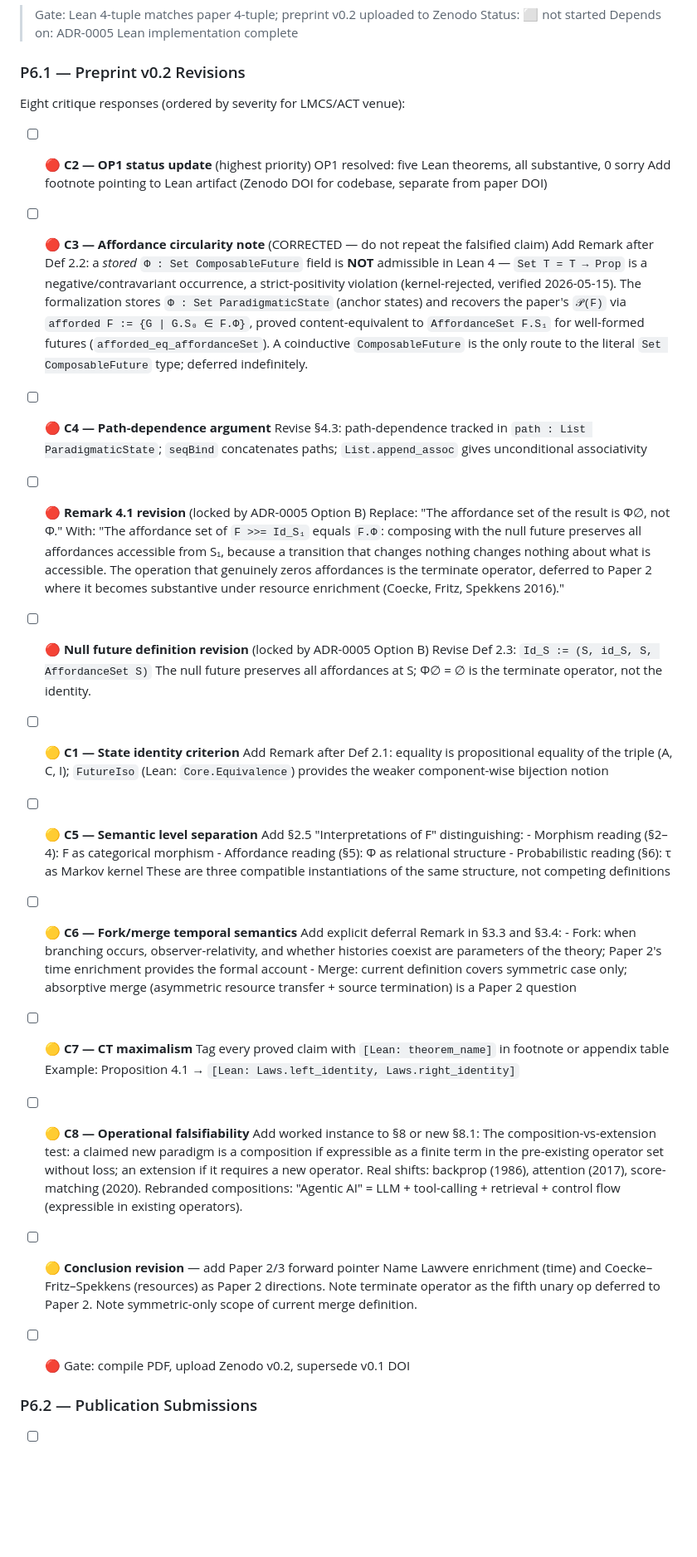
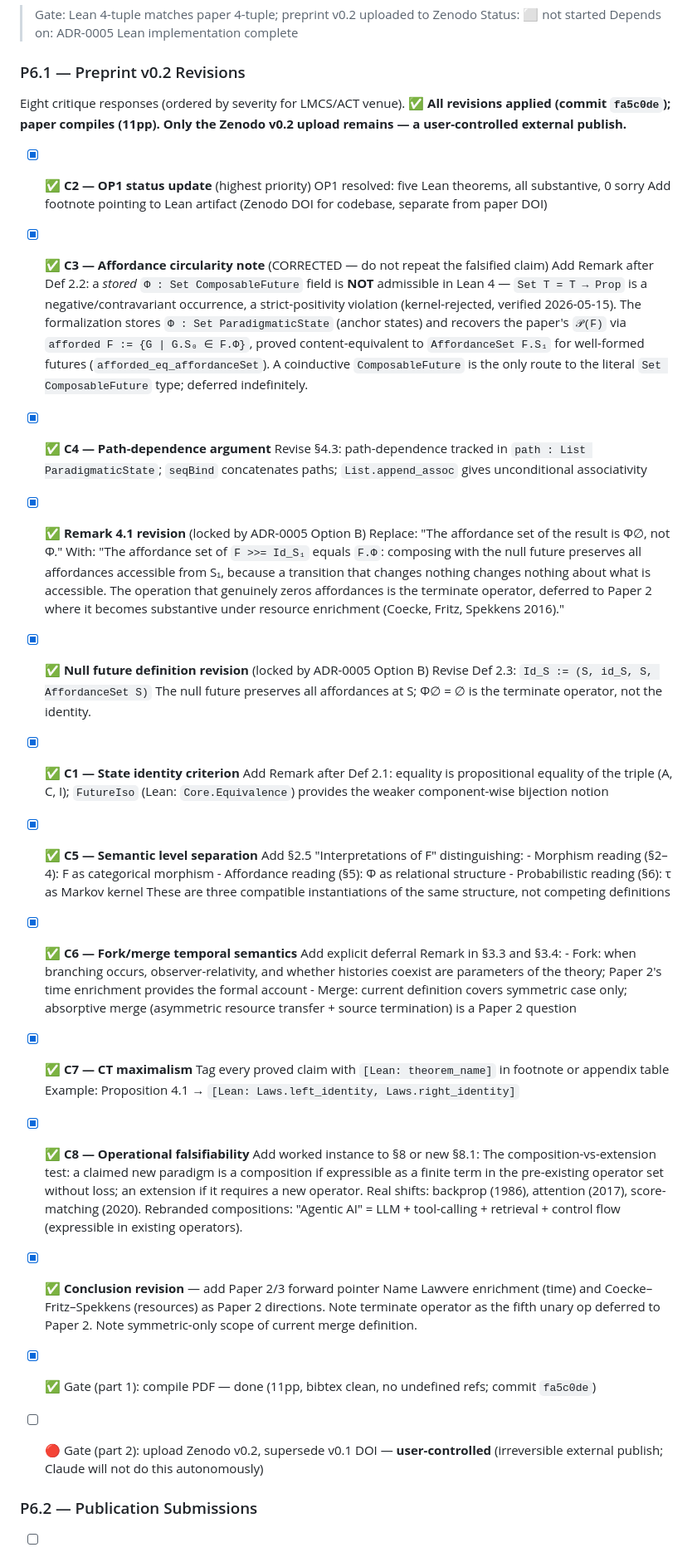
Before and after one commit to SHA888/composable-future, a Markdown page: TODO.md, the part around one of its changes. Shown at 83% size. Drawn GitHub-style; blank space fills up the shorter version.

Commit message:
docs(TODO): P6.1 v0.2 revisions complete; Zenodo upload pending (user)
All ten P6.1 critique/revision items checked off (commit fa5c0de).
Gate split: PDF compile ✅ done; Zenodo v0.2 upload flagged as
user-controlled (irreversible external publish). Phase 6 → in progress;
Preprint v0.2 → [~].

Co-Authored-By: Claude Sonnet 4.6 <noreply@anthropic.com>

```diff
--- a/TODO.md
+++ b/TODO.md
@@ -190,13 +190,15 @@ preprint conflated identity with termination and must be revised in v0.2.
 
 ### P6.1 — Preprint v0.2 Revisions
 
-Eight critique responses (ordered by severity for LMCS/ACT venue):
+Eight critique responses (ordered by severity for LMCS/ACT venue).
+**✅ All revisions applied (commit `fa5c0de`); paper compiles (11pp). Only the
+Zenodo v0.2 upload remains — a user-controlled external publish.**
 
-- [ ] 🔴 **C2 — OP1 status update** (highest priority)
+- [x] ✅ **C2 — OP1 status update** (highest priority)
       OP1 resolved: five Lean theorems, all substantive, 0 sorry
       Add footnote pointing to Lean artifact (Zenodo DOI for codebase, separate from paper DOI)
 
-- [ ] 🔴 **C3 — Affordance circularity note** (CORRECTED — do not repeat the falsified claim)
+- [x] ✅ **C3 — Affordance circularity note** (CORRECTED — do not repeat the falsified claim)
       Add Remark after Def 2.2: a *stored* `Φ : Set ComposableFuture` field is
       **NOT** admissible in Lean 4 — `Set T = T → Prop` is a negative/contravariant
       occurrence, a strict-positivity violation (kernel-rejected, verified 2026-05-15).
@@ -206,11 +208,11 @@ Eight critique responses (ordered by severity for LMCS/ACT venue):
       (`afforded_eq_affordanceSet`). A coinductive `ComposableFuture` is the only
       route to the literal `Set ComposableFuture` type; deferred indefinitely.
 
-- [ ] 🔴 **C4 — Path-dependence argument**
+- [x] ✅ **C4 — Path-dependence argument**
       Revise §4.3: path-dependence tracked in `path : List ParadigmaticState`;
       `seqBind` concatenates paths; `List.append_assoc` gives unconditional associativity
 
-- [ ] 🔴 **Remark 4.1 revision** (locked by ADR-0005 Option B)
+- [x] ✅ **Remark 4.1 revision** (locked by ADR-0005 Option B)
       Replace: "The affordance set of the result is Φ∅, not Φ."
       With: "The affordance set of `F >>= Id_S₁` equals `F.Φ`: composing with the null
       future preserves all affordances accessible from S₁, because a transition that changes
@@ -218,29 +220,29 @@ Eight critique responses (ordered by severity for LMCS/ACT venue):
       affordances is the terminate operator, deferred to Paper 2 where it becomes substantive
       under resource enrichment (Coecke, Fritz, Spekkens 2016)."
 
-- [ ] 🔴 **Null future definition revision** (locked by ADR-0005 Option B)
+- [x] ✅ **Null future definition revision** (locked by ADR-0005 Option B)
       Revise Def 2.3: `Id_S := (S, id_S, S, AffordanceSet S)`
       The null future preserves all affordances at S; Φ∅ = ∅ is the terminate operator,
       not the identity.
 
-- [ ] 🟡 **C1 — State identity criterion**
+- [x] ✅ **C1 — State identity criterion**
       Add Remark after Def 2.1: equality is propositional equality of the triple (A, C, I);
       `FutureIso` (Lean: `Core.Equivalence`) provides the weaker component-wise bijection notion
 
-- [ ] 🟡 **C5 — Semantic level separation**
+- [x] ✅ **C5 — Semantic level separation**
       Add §2.5 "Interpretations of F" distinguishing: - Morphism reading (§2–4): F as categorical morphism - Affordance reading (§5): Φ as relational structure - Probabilistic reading (§6): τ as Markov kernel
       These are three compatible instantiations of the same structure, not competing definitions
 
-- [ ] 🟡 **C6 — Fork/merge temporal semantics**
+- [x] ✅ **C6 — Fork/merge temporal semantics**
       Add explicit deferral Remark in §3.3 and §3.4: - Fork: when branching occurs, observer-relativity, and whether histories coexist are
       parameters of the theory; Paper 2's time enrichment provides the formal account - Merge: current definition covers symmetric case only; absorptive merge (asymmetric
       resource transfer + source termination) is a Paper 2 question
 
-- [ ] 🟡 **C7 — CT maximalism**
+- [x] ✅ **C7 — CT maximalism**
       Tag every proved claim with `[Lean: theorem_name]` in footnote or appendix table
       Example: Proposition 4.1 → `[Lean: Laws.left_identity, Laws.right_identity]`
 
-- [ ] 🟡 **C8 — Operational falsifiability**
+- [x] ✅ **C8 — Operational falsifiability**
       Add worked instance to §8 or new §8.1:
       The composition-vs-extension test: a claimed new paradigm is a composition if expressible
       as a finite term in the pre-existing operator set without loss; an extension if it requires
@@ -248,12 +250,13 @@ Eight critique responses (ordered by severity for LMCS/ACT venue):
       Rebranded compositions: "Agentic AI" = LLM + tool-calling + retrieval + control flow
       (expressible in existing operators).
 
-- [ ] 🟡 **Conclusion revision** — add Paper 2/3 forward pointer
+- [x] ✅ **Conclusion revision** — add Paper 2/3 forward pointer
       Name Lawvere enrichment (time) and Coecke–Fritz–Spekkens (resources) as Paper 2 directions.
       Note terminate operator as the fifth unary op deferred to Paper 2.
       Note symmetric-only scope of current merge definition.
 
-- [ ] 🔴 Gate: compile PDF, upload Zenodo v0.2, supersede v0.1 DOI
+- [x] ✅ Gate (part 1): compile PDF — done (11pp, bibtex clean, no undefined refs; commit `fa5c0de`)
+- [ ] 🔴 Gate (part 2): upload Zenodo v0.2, supersede v0.1 DOI — **user-controlled** (irreversible external publish; Claude will not do this autonomously)
 
 ### P6.2 — Publication Submissions
 
```
Also changed, not shown: other parts of TODO.md (+2 -2 lines).
